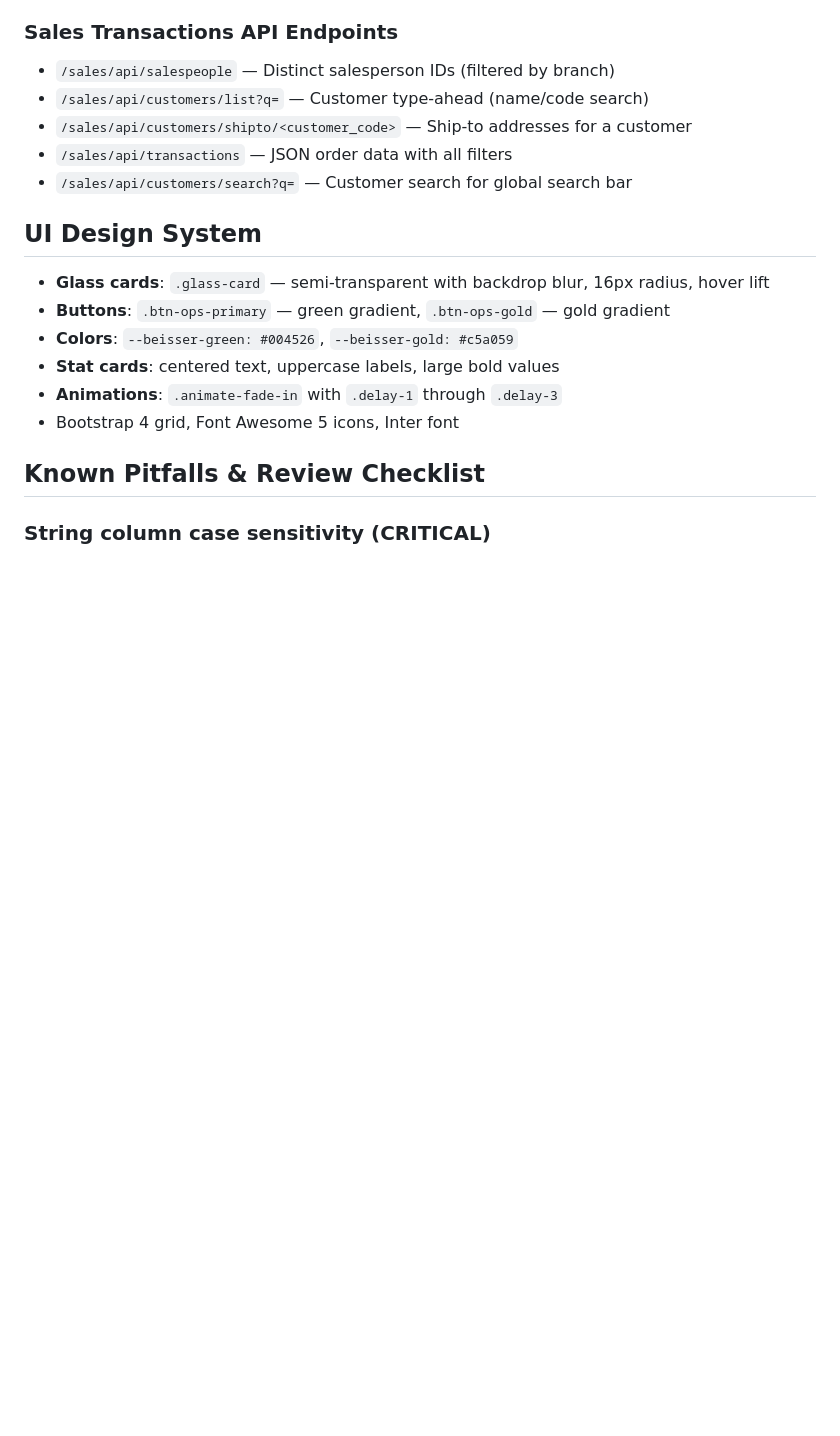
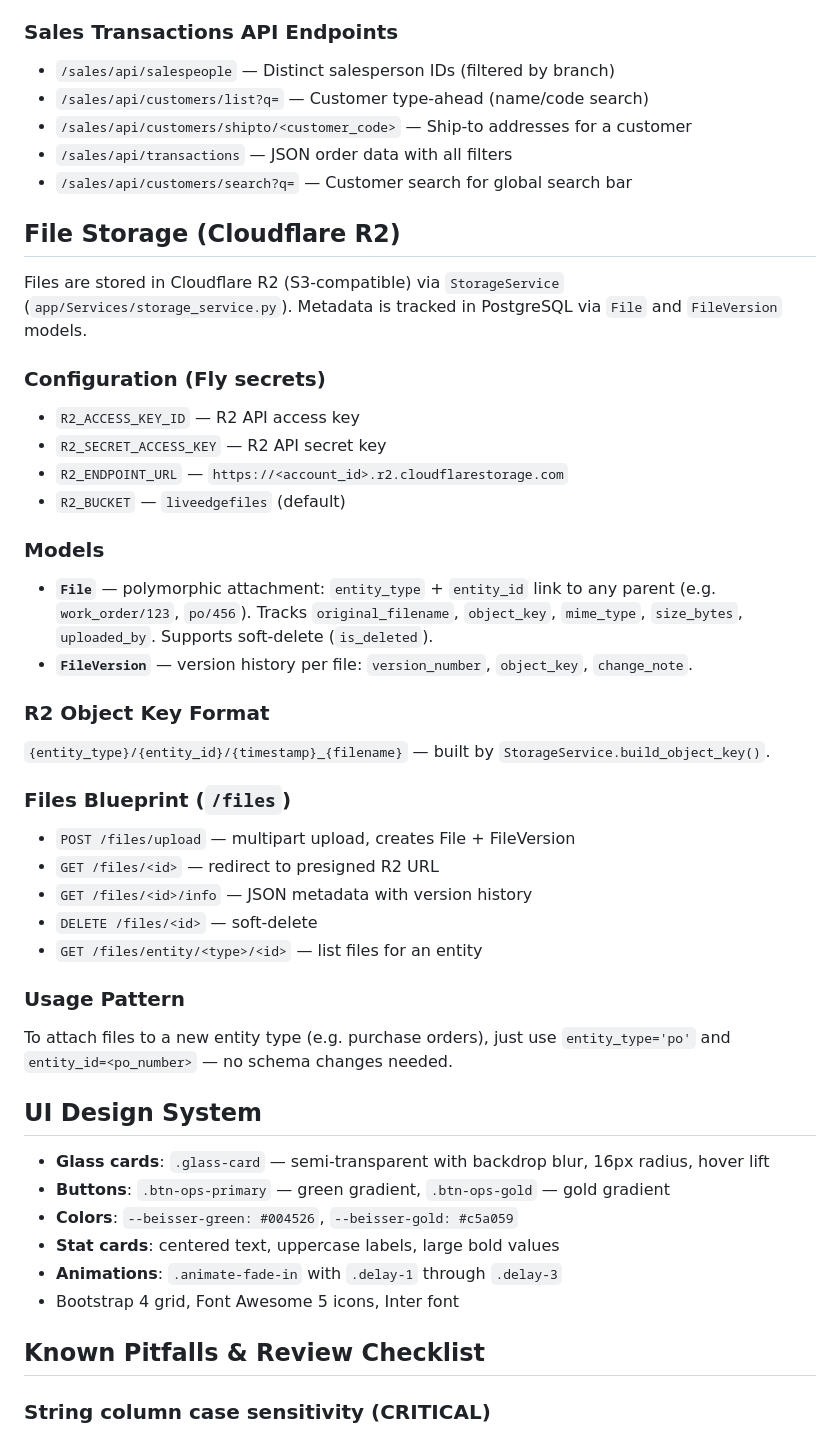
Before and after one commit to amcgrean/WH-Tracker, a Markdown page: CLAUDE.md, the part around one of its changes. GitHub-like rendering; blank space fills up the shorter version.

```diff
--- a/CLAUDE.md
+++ b/CLAUDE.md
@@ -106,6 +114,33 @@ Delivery type filtering: exclude `('DIRECT', 'WILLCALL', 'XINSTALL', 'HOLD', 'CM
 - `/sales/api/customers/shipto/<customer_code>` — Ship-to addresses for a customer
 - `/sales/api/transactions` — JSON order data with all filters
 - `/sales/api/customers/search?q=` — Customer search for global search bar
+
+## File Storage (Cloudflare R2)
+
+Files are stored in Cloudflare R2 (S3-compatible) via `StorageService` (`app/Services/storage_service.py`). Metadata is tracked in PostgreSQL via `File` and `FileVersion` models.
+
+### Configuration (Fly secrets)
+- `R2_ACCESS_KEY_ID` — R2 API access key
+- `R2_SECRET_ACCESS_KEY` — R2 API secret key
+- `R2_ENDPOINT_URL` — `https://<account_id>.r2.cloudflarestorage.com`
+- `R2_BUCKET` — `liveedgefiles` (default)
+
+### Models
+- **`File`** — polymorphic attachment: `entity_type` + `entity_id` link to any parent (e.g. `work_order/123`, `po/456`). Tracks `original_filename`, `object_key`, `mime_type`, `size_bytes`, `uploaded_by`. Supports soft-delete (`is_deleted`).
+- **`FileVersion`** — version history per file: `version_number`, `object_key`, `change_note`.
+
+### R2 Object Key Format
+`{entity_type}/{entity_id}/{timestamp}_{filename}` — built by `StorageService.build_object_key()`.
+
+### Files Blueprint (`/files`)
+- `POST /files/upload` — multipart upload, creates File + FileVersion
+- `GET /files/<id>` — redirect to presigned R2 URL
+- `GET /files/<id>/info` — JSON metadata with version history
+- `DELETE /files/<id>` — soft-delete
+- `GET /files/entity/<type>/<id>` — list files for an entity
+
+### Usage Pattern
+To attach files to a new entity type (e.g. purchase orders), just use `entity_type='po'` and `entity_id=<po_number>` — no schema changes needed.
 
 ## UI Design System
 
```
Also changed, not shown: other parts of CLAUDE.md (+31 -13 lines).
